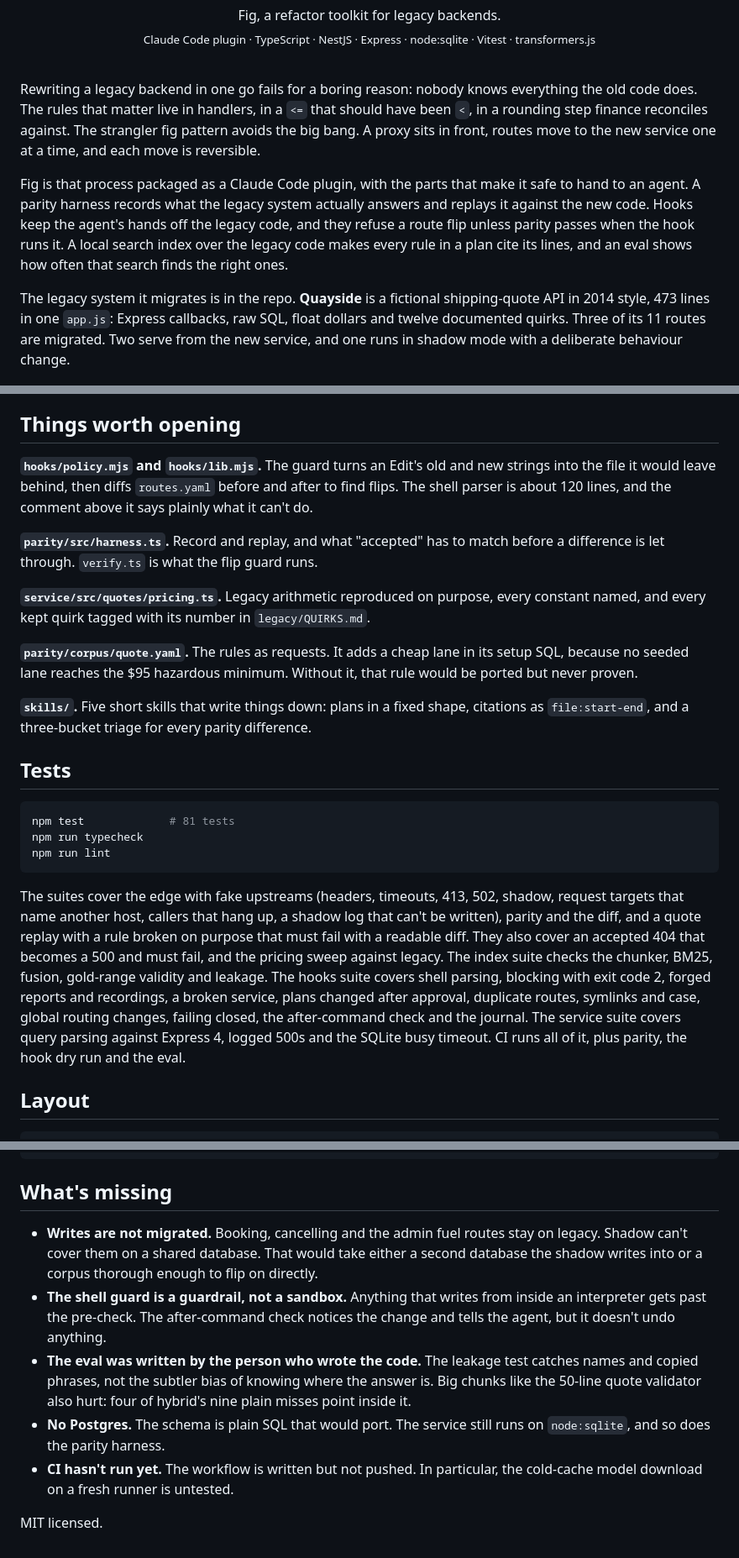
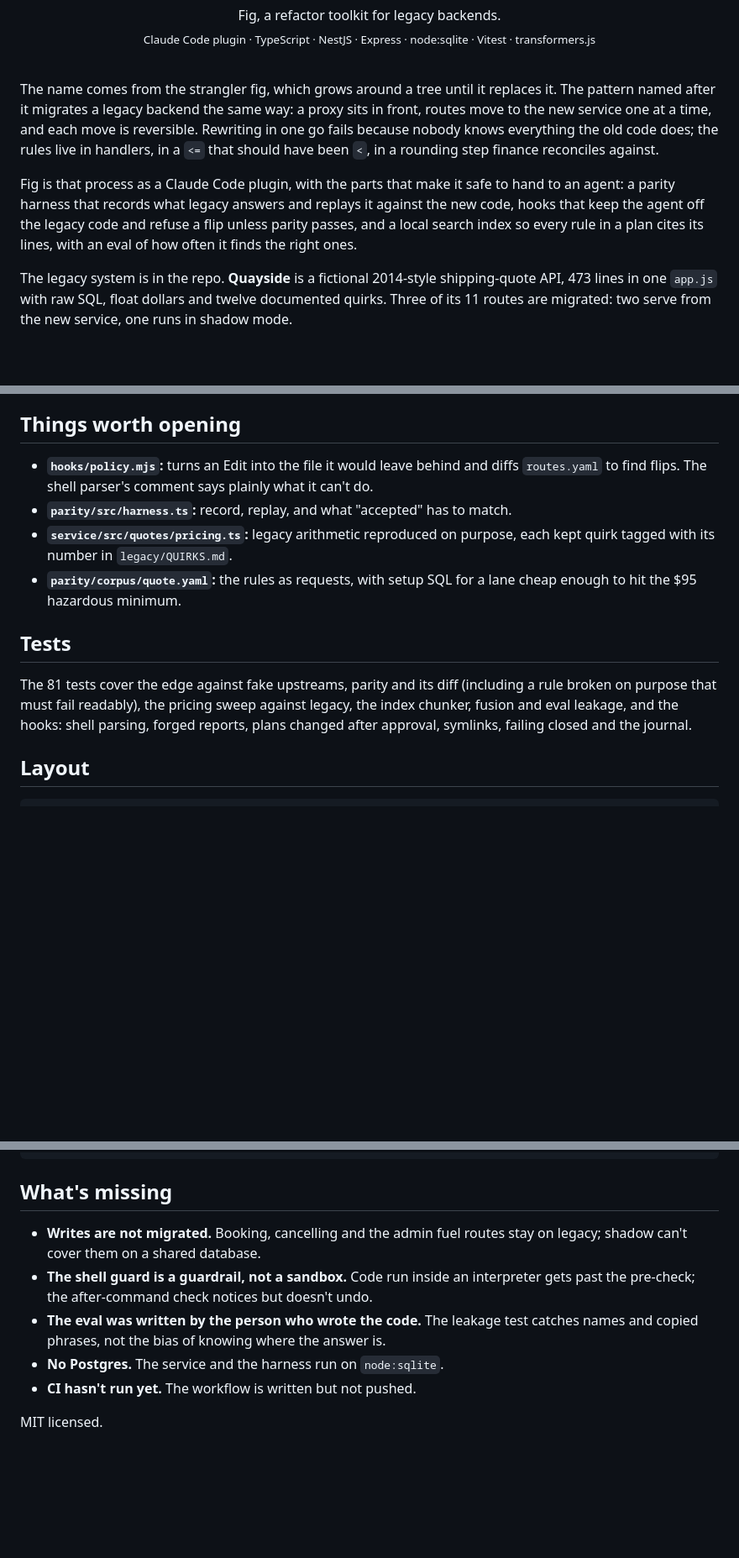
Before and after one commit to Brunoskyy/fig, a Markdown page: README.md, 3 parts joined by grey strips. Shown at 84% size. GitHub-like rendering; blank space fills up the shorter version.

````diff
--- a/README.md
+++ b/README.md
@@ -11,21 +11,21 @@
 
 <br>
 
-Rewriting a legacy backend in one go fails for a boring reason: nobody knows everything the old
-code does. The rules that matter live in handlers, in a `<=` that should have been `<`, in a
-rounding step finance reconciles against. The strangler fig pattern avoids the big bang. A proxy
-sits in front, routes move to the new service one at a time, and each move is reversible.
+The name comes from the strangler fig, which grows around a tree until it replaces it. The
+pattern named after it migrates a legacy backend the same way: a proxy sits in front, routes move
+to the new service one at a time, and each move is reversible. Rewriting in one go fails because
+nobody knows everything the old code does; the rules live in handlers, in a `<=` that should have
+been `<`, in a rounding step finance reconciles against.
 
-Fig is that process packaged as a Claude Code plugin, with the parts that make it safe to hand to
-an agent. A parity harness records what the legacy system actually answers and replays it
-against the new code. Hooks keep the agent's hands off the legacy code, and they refuse a route
-flip unless parity passes when the hook runs it. A local search index over the legacy code makes
-every rule in a plan cite its lines, and an eval shows how often that search finds the right ones.
+Fig is that process as a Claude Code plugin, with the parts that make it safe to hand to an
+agent: a parity harness that records what legacy answers and replays it against the new code,
+hooks that keep the agent off the legacy code and refuse a flip unless parity passes, and a
+local search index so every rule in a plan cites its lines, with an eval of how often it finds
+the right ones.
 
-The legacy system it migrates is in the repo. **Quayside** is a fictional shipping-quote API in
-2014 style, 473 lines in one `app.js`: Express callbacks, raw SQL, float dollars and twelve
-documented quirks. Three of its 11 routes are migrated. Two serve from the new service, and one
-runs in shadow mode with a deliberate behaviour change.
+The legacy system is in the repo. **Quayside** is a fictional 2014-style shipping-quote API, 473
+lines in one `app.js` with raw SQL, float dollars and twelve documented quirks. Three of its 11
+routes are migrated: two serve from the new service, one runs in shadow mode.
 
 <p align="center">
   <img src="docs/screenshots/parity-light.png" width="49%" alt="Parity report: bookings by id passes with four same cases and two accepted differences, each showing the 200 vs 404 diff">
@@ -172,41 +163,20 @@ per-question ranks, is in `index/eval/runs/`.
 
 ## Things worth opening
 
-**`hooks/policy.mjs` and `hooks/lib.mjs`.** The guard turns an Edit's old and new strings into the
-file it would leave behind, then diffs `routes.yaml` before and after to find flips. The shell
-parser is about 120 lines, and the comment above it says plainly what it can't do.
-
-**`parity/src/harness.ts`.** Record and replay, and what "accepted" has to match before a
-difference is let through. `verify.ts` is what the flip guard runs.
-
-**`service/src/quotes/pricing.ts`.** Legacy arithmetic reproduced on purpose, every constant
-named, and every kept quirk tagged with its number in `legacy/QUIRKS.md`.
-
-**`parity/corpus/quote.yaml`.** The rules as requests. It adds a cheap lane in its setup SQL,
-because no seeded lane reaches the $95 hazardous minimum. Without it, that rule would be ported
-but never proven.
-
-**`skills/`.** Five short skills that write things down: plans in a fixed shape, citations as
-`file:start-end`, and a three-bucket triage for every parity difference.
+- **`hooks/policy.mjs`:** turns an Edit into the file it would leave behind and diffs
+  `routes.yaml` to find flips. The shell parser's comment says plainly what it can't do.
+- **`parity/src/harness.ts`:** record, replay, and what "accepted" has to match.
+- **`service/src/quotes/pricing.ts`:** legacy arithmetic reproduced on purpose, each kept quirk
+  tagged with its number in `legacy/QUIRKS.md`.
+- **`parity/corpus/quote.yaml`:** the rules as requests, with setup SQL for a lane cheap enough to
+  hit the $95 hazardous minimum.
 
 ## Tests
 
-```bash
-npm test             # 81 tests
-npm run typecheck
-npm run lint
-```
-
-The suites cover the edge with fake upstreams (headers, timeouts, 413, 502, shadow, request targets
-that name another host, callers that hang up, a shadow log that can't be written), parity and the
-diff, and a quote replay with a rule broken on purpose that must fail with a readable diff. They
-also cover an accepted 404 that becomes a 500 and must fail, and the pricing sweep against legacy.
-The index suite checks the chunker, BM25, fusion, gold-range validity and leakage. The hooks suite
-covers shell parsing, blocking with exit code 2, forged reports and recordings, a broken service,
-plans changed after approval, duplicate routes, symlinks and case, global routing changes, failing
-closed, the after-command check and the journal. The service suite covers query parsing against
-Express 4, logged 500s and the SQLite busy timeout. CI runs all of it, plus parity, the hook dry run
-and the eval.
+The 81 tests cover the edge against fake upstreams, parity and its diff (including a rule broken
+on purpose that must fail readably), the pricing sweep against legacy, the index chunker, fusion
+and eval leakage, and the hooks: shell parsing, forged reports, plans changed after approval,
+symlinks, failing closed and the journal.
 
 ## Layout
 
@@ -225,18 +195,13 @@ scripts/         approve, hook dry run, shadow demo
 
 ## What's missing
 
-- **Writes are not migrated.** Booking, cancelling and the admin fuel routes stay on legacy.
-  Shadow can't cover them on a shared database. That would take either a second database the
-  shadow writes into or a corpus thorough enough to flip on directly.
-- **The shell guard is a guardrail, not a sandbox.** Anything that writes from inside an
-  interpreter gets past the pre-check. The after-command check notices the change and tells the
-  agent, but it doesn't undo anything.
+- **Writes are not migrated.** Booking, cancelling and the admin fuel routes stay on legacy;
+  shadow can't cover them on a shared database.
+- **The shell guard is a guardrail, not a sandbox.** Code run inside an interpreter gets past the
+  pre-check; the after-command check notices but doesn't undo.
 - **The eval was written by the person who wrote the code.** The leakage test catches names and
-  copied phrases, not the subtler bias of knowing where the answer is. Big chunks like the
-  50-line quote validator also hurt: four of hybrid's nine plain misses point inside it.
-- **No Postgres.** The schema is plain SQL that would port. The service still runs on
-  `node:sqlite`, and so does the parity harness.
-- **CI hasn't run yet.** The workflow is written but not pushed. In particular, the cold-cache
-  model download on a fresh runner is untested.
+  copied phrases, not the bias of knowing where the answer is.
+- **No Postgres.** The service and the harness run on `node:sqlite`.
+- **CI hasn't run yet.** The workflow is written but not pushed.
 
 MIT licensed.
````
Also changed, not shown: other parts of README.md (+75 -84 lines).
